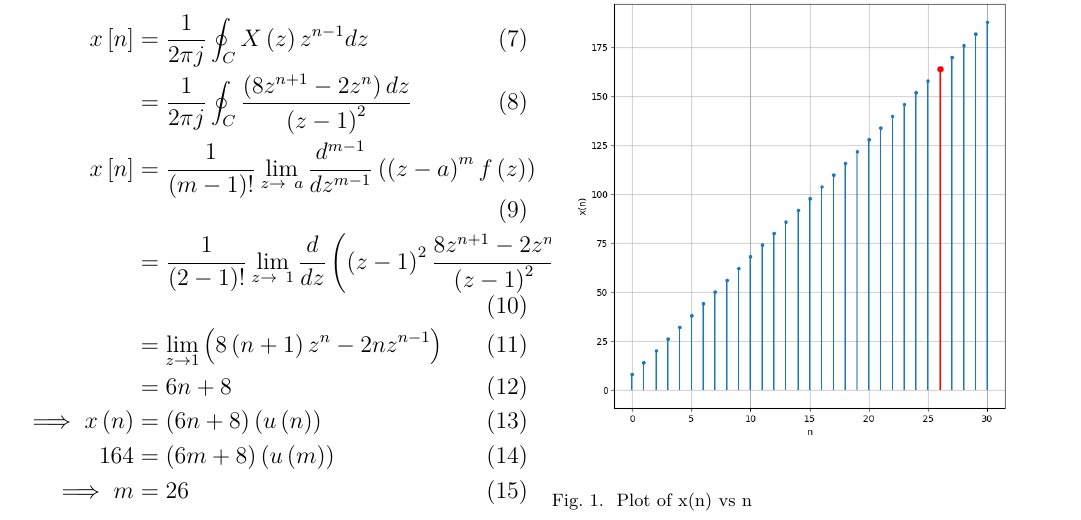
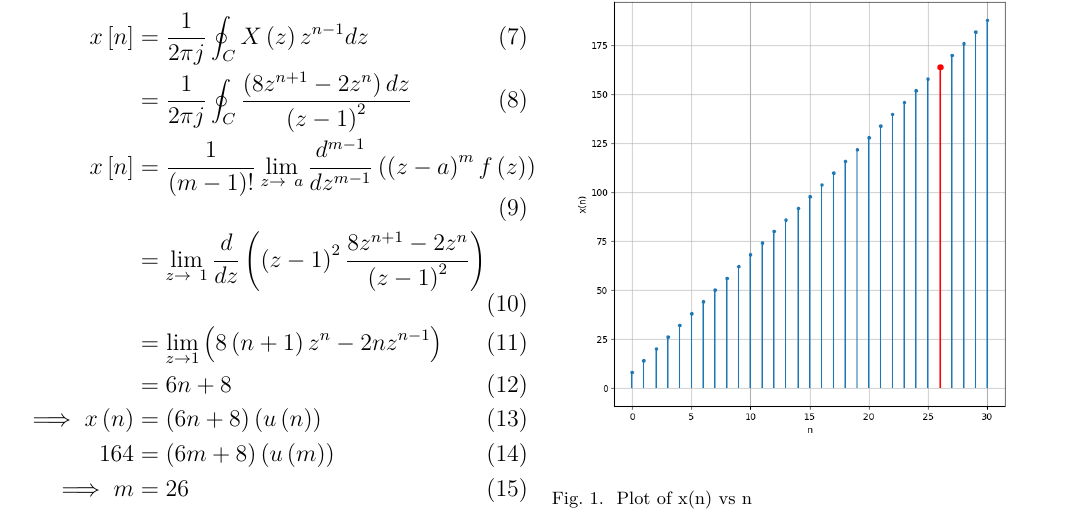
Before and after one commit to ssk1504/discrete_13, a LaTeX paper (main.tex): part of the page, cut so that both start at the same text. Compiled offline with pdfLaTeX.

Commit message:
13th iteration

```diff
--- a/main.tex
+++ b/main.tex
@@ -46,7 +46,7 @@ Using Contour Integration to find the inverse Z-transform,
     x\sbrak{n} &= \frac{1}{2\pi j}\oint_C X\brak{z}z^{n-1}dz\\
     &= \frac{1}{2\pi j}\oint_C \frac{\brak{8z^{n+1} - 2z^{n}}dz}{\brak{z-1}^2}\\
     x\sbrak{n} &= \frac{1}{\brak{m-1}!}\lim_{z\to\ a}\frac{d^{m-1}}{dz^{m-1}}\brak{\brak{z-a}^m f\brak{z}}\\
-    &= \frac{1}{\brak{2-1}!}\lim_{z\to\ 1}\frac{d}{dz}\brak{\brak{z-1}^2 \frac{8z^{n+1} - 2z^n}{\brak{z-1}^2}}\\
+    &= \lim_{z\to\ 1}\frac{d}{dz}\brak{\brak{z-1}^2 \frac{8z^{n+1} - 2z^n}{\brak{z-1}^2}}\\
     &= \lim_{z\to 1}\brak{8\brak{n+1}z^n - 2nz^{n-1}}\\
     &= 6n+8\\
     \implies x\brak{n} &= \brak{6n+8}\brak{u\brak{n}}\\
```
Also changed, not shown: main.pdf, 1 other file.
